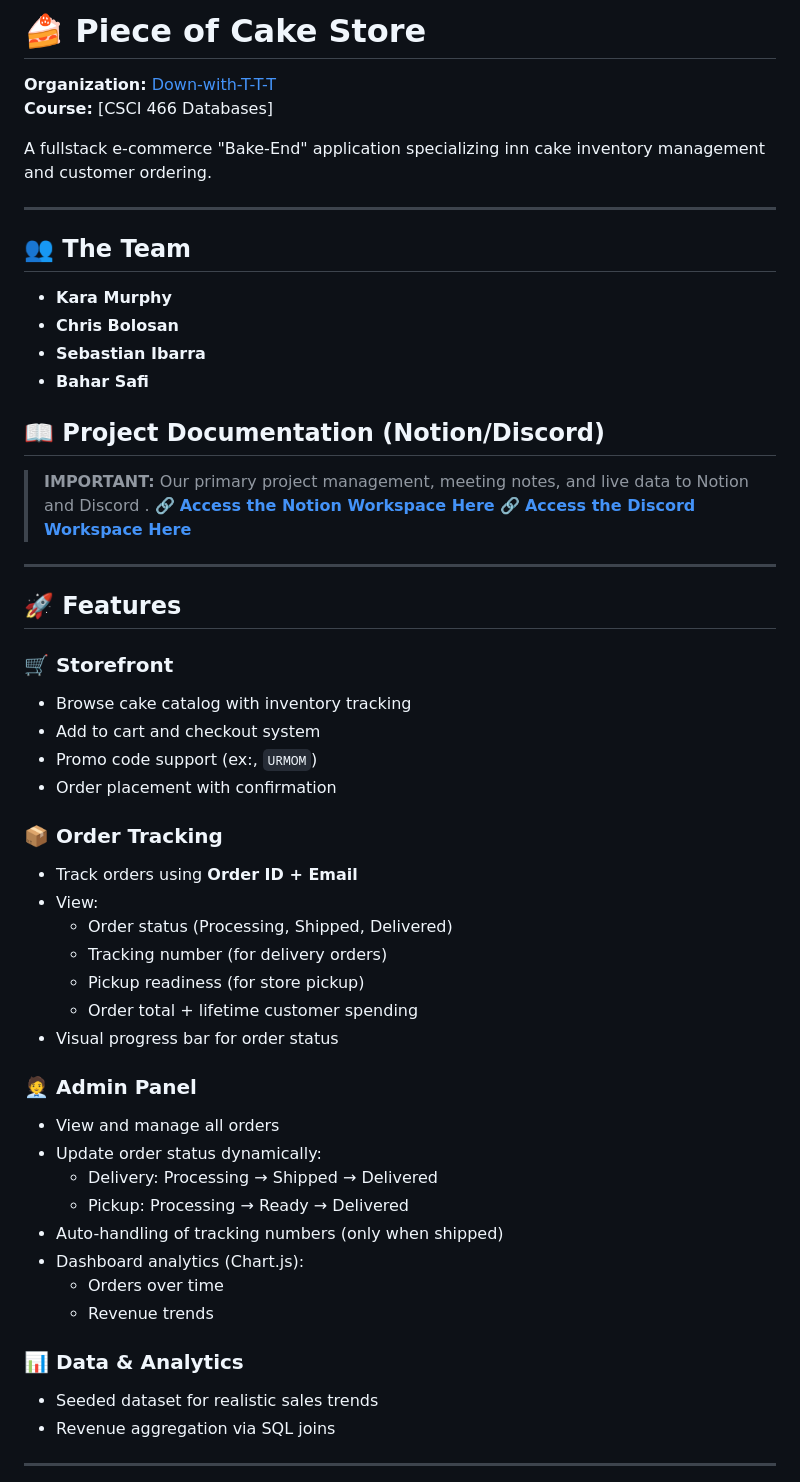
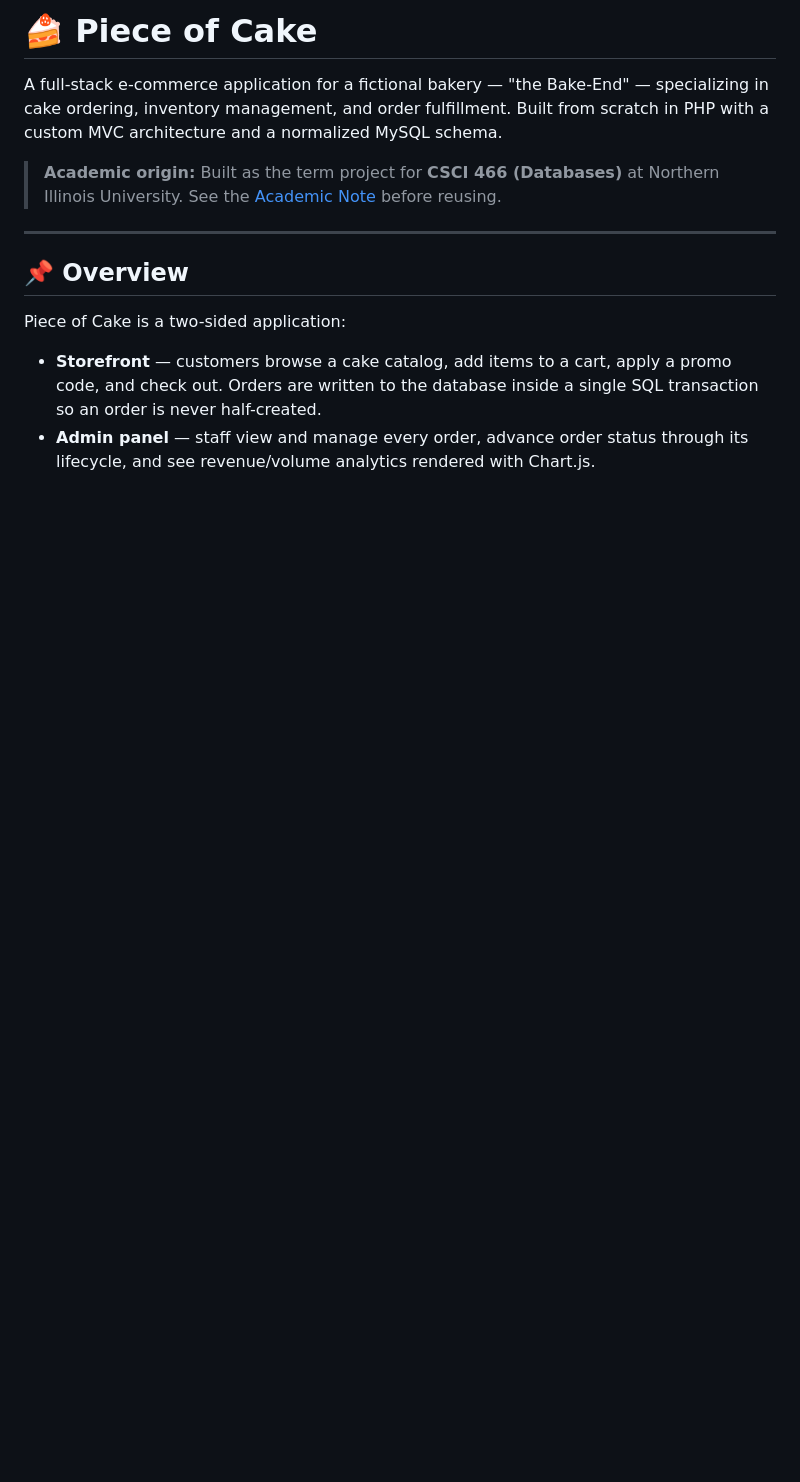
Before and after one commit to chrisbolosan/piece-of-cake, a Markdown page: README.md, the part around one of its changes. Drawn GitHub-style; blank space fills up the shorter version.

```diff
--- a/README.md
+++ b/README.md
@@ -1,52 +1,15 @@
-# 🍰 Piece of Cake Store
-**Organization:** [Down-with-T-T-T](https://github.com/Down-with-T-T-T)
-**Course:** [CSCI 466 Databases]
+# 🍰 Piece of Cake
 
-A fullstack e-commerce "Bake-End" application specializing inn cake inventory management and customer ordering.
+A full-stack e-commerce application for a fictional bakery — "the Bake-End" — specializing in cake ordering, inventory management, and order fulfillment. Built from scratch in PHP with a custom MVC architecture and a normalized MySQL schema.
+
+> **Academic origin:** Built as the term project for **CSCI 466 (Databases)** at Northern Illinois University. See the [Academic Note](#-academic-note) before reusing.
 
 ---
 
-## 👥 The Team
-* **Kara Murphy**
-* **Chris Bolosan**
-* **Sebastian Ibarra**
-* **Bahar Safi**
+## 📌 Overview
 
-## 📖 Project Documentation (Notion/Discord)
-> **IMPORTANT:** Our primary project management, meeting notes, and live data to Notion and Discord .
-> 🔗 **[Access the Notion Workspace Here](https://www.notion.so/339840ada25580c1a701de952eaf3a4f?v=339840ada25580fb905e000c076dca21&source=copy_link)**
-> 🔗 **[Access the Discord Workspace Here](https://discord.gg/7jrKpvTs)**
+Piece of Cake is a two-sided application:
 
----
-## 🚀 Features
+- **Storefront** — customers browse a cake catalog, add items to a cart, apply a promo code, and check out. Orders are written to the database inside a single SQL transaction so an order is never half-created.
+- **Admin panel** — staff view and manage every order, advance order status through its lifecycle, and see revenue/volume analytics rendered with Chart.js.
 
-### 🛒 Storefront
-- Browse cake catalog with inventory tracking
-- Add to cart and checkout system
-- Promo code support (ex:, `URMOM`)
-- Order placement with confirmation
-
-### 📦 Order Tracking
-- Track orders using **Order ID + Email**
-- View:
-  - Order status (Processing, Shipped, Delivered)
-  - Tracking number (for delivery orders)
-  - Pickup readiness (for store pickup)
-  - Order total + lifetime customer spending
-- Visual progress bar for order status
-
-### 🧑‍💼 Admin Panel
-- View and manage all orders
-- Update order status dynamically:
-  - Delivery: Processing → Shipped → Delivered
-  - Pickup: Processing → Ready → Delivered
-- Auto-handling of tracking numbers (only when shipped)
-- Dashboard analytics (Chart.js):
-  - Orders over time
-  - Revenue trends
-
-### 📊 Data & Analytics
-- Seeded dataset for realistic sales trends
-- Revenue aggregation via SQL joins
----
-
```
Also changed, not shown: other parts of README.md (+188 -105 lines).
